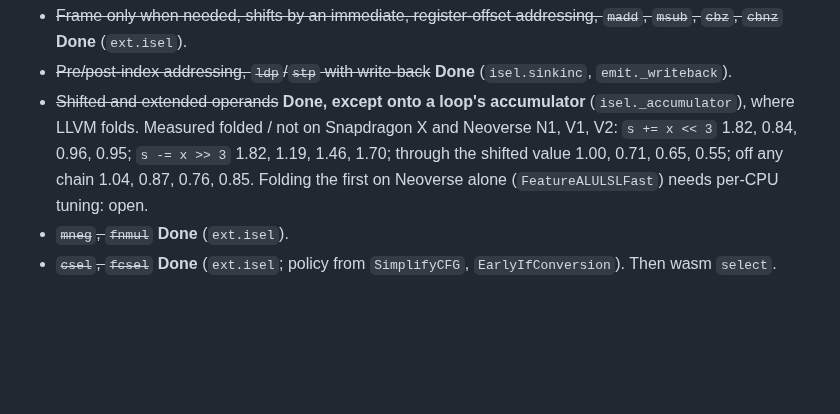
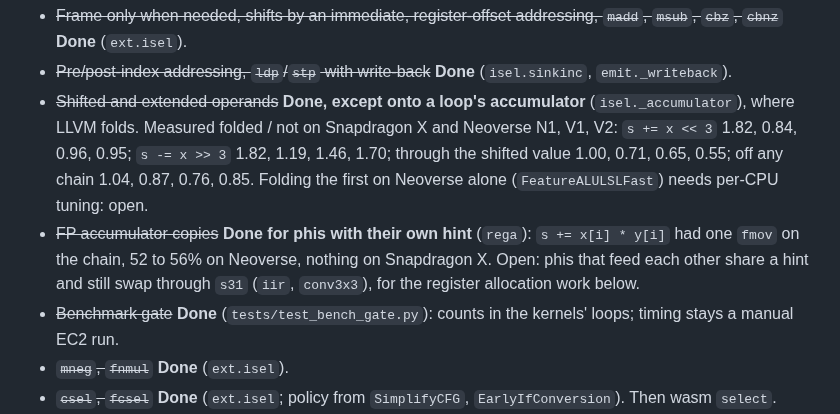
Before and after one commit to farizrahman4u/cimo, a Markdown page: TODO.md, the part around the change. Drawn GitHub-style; blank space fills up the shorter version.

Commit message:
TODO: FP accumulators, and the gate

```diff
--- a/TODO.md
+++ b/TODO.md
@@ -57,6 +57,10 @@ in Python.
   LLVM folds. Measured folded / not on Snapdragon X and Neoverse N1, V1, V2: `s += x << 3` 1.82, 0.84, 0.96,
   0.95; `s -= x >> 3` 1.82, 1.19, 1.46, 1.70; through the shifted value 1.00, 0.71, 0.65, 0.55; off any chain
   1.04, 0.87, 0.76, 0.85. Folding the first on Neoverse alone (`FeatureALULSLFast`) needs per-CPU tuning: open.
+- ~~FP accumulator copies~~ **Done for phis with their own hint** (`rega`): `s += x[i] * y[i]` had one `fmov` on the chain,
+  52 to 56% on Neoverse, nothing on Snapdragon X. Open: phis that feed each other share a hint and still swap through
+  `s31` (`iir`, `conv3x3`), for the register allocation work below.
+- ~~Benchmark gate~~ **Done** (`tests/test_bench_gate.py`): counts in the kernels' loops; timing stays a manual EC2 run.
 - ~~`mneg`, `fnmul`~~ **Done** (`ext.isel`).
 - ~~`csel`, `fcsel`~~ **Done** (`ext.isel`; policy from `SimplifyCFG`, `EarlyIfConversion`). Then
   wasm `select`.
```
